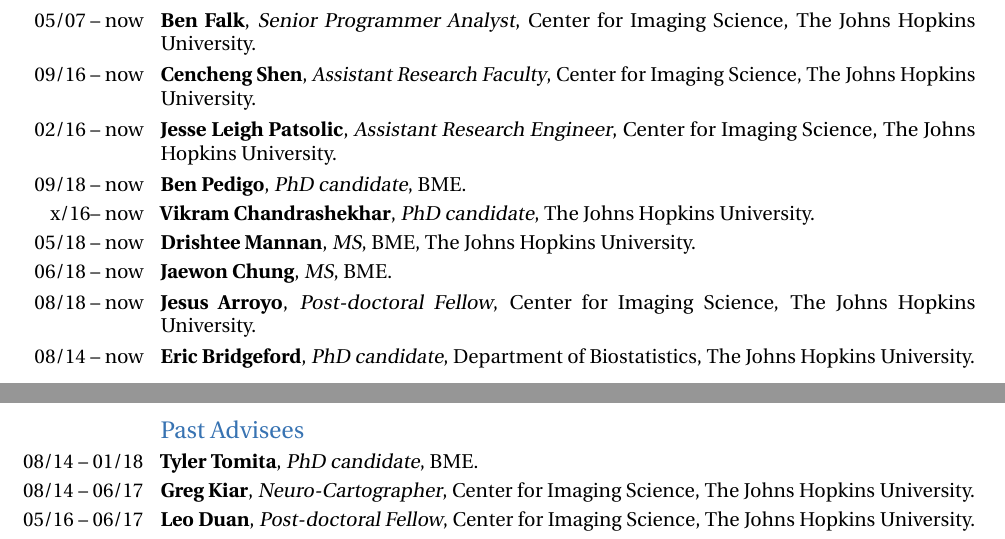
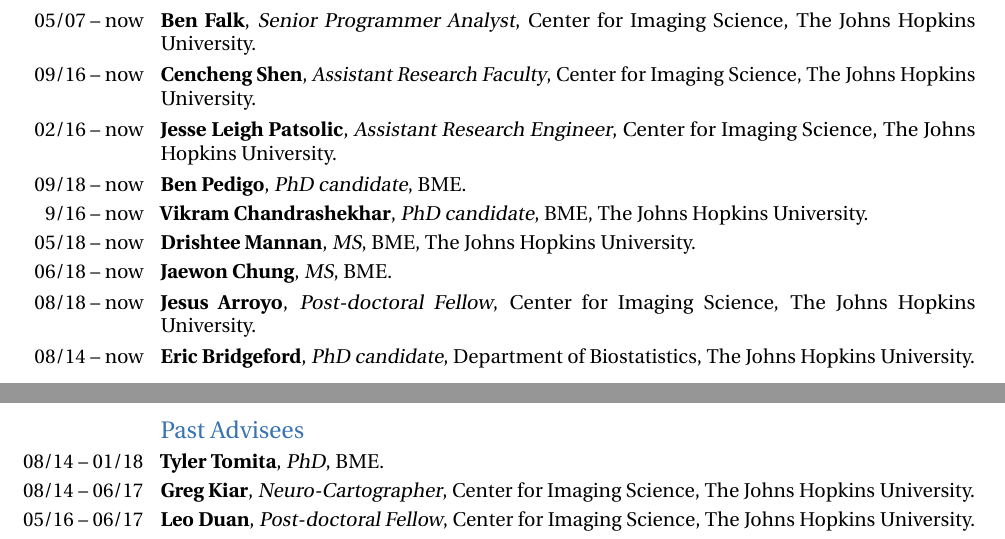
Before and after one commit to jovo/cv, a LaTeX CV (jovo_cv.tex): two parts of pages 12 and 13 of 14, joined at a grey line, cut so that both start at the same text. Compiled offline with pdfLaTeX.

Commit message:
small changes to current advisees

```diff
--- a/jovo_cv.tex
+++ b/jovo_cv.tex
@@ -251,7 +251,7 @@
 \cventry{09/16 -- now}{Cencheng Shen}{Assistant Research Faculty}{Center for Imaging Science}{The Johns Hopkins University}{}
 \cventry{02/16 -- now}{Jesse Leigh Patsolic}{Assistant Research Engineer}{Center for Imaging Science}{The Johns Hopkins University}{}
 \cventry{09/18 -- now}{Ben Pedigo}{PhD candidate}{BME}{}{}
-\cventry{x/16-- now}{Vikram Chandrashekhar}{PhD candidate}{}{The Johns Hopkins University}{}
+\cventry{9/16 -- now}{Vikram Chandrashekhar}{PhD candidate}{BME}{The Johns Hopkins University}{}
 \cventry{05/18 -- now}{Drishtee Mannan}{MS}{BME}{The Johns Hopkins University}{}
 \cventry{06/18 -- now}{Jaewon Chung}{MS}{BME}{}{}
 \cventry{08/18 -- now}{Jesus Arroyo}{Post-doctoral Fellow}{Center for Imaging Science}{The Johns Hopkins University}{}
@@ -259,7 +259,7 @@
 
 
 \subsection{Past Advisees}
-\cventry{08/14 -- 01/18}{Tyler Tomita}{PhD candidate}{BME}{}{}
+\cventry{08/14 -- 01/18}{Tyler Tomita}{PhD}{BME}{}{}
 \cventry{08/14 -- 06/17}{Greg Kiar}{Neuro-Cartographer}{Center for Imaging Science}{The Johns Hopkins University}{}
 \cventry{05/16 -- 06/17}{Leo Duan}{Post-doctoral Fellow}{Center for Imaging Science}{The Johns Hopkins University}{}
 \cventry{06/16 -- 07/17}{Guilherme Franca}{Post-doctoral Fellow}{Center for Imaging Science}{The Johns Hopkins University}{}
```
